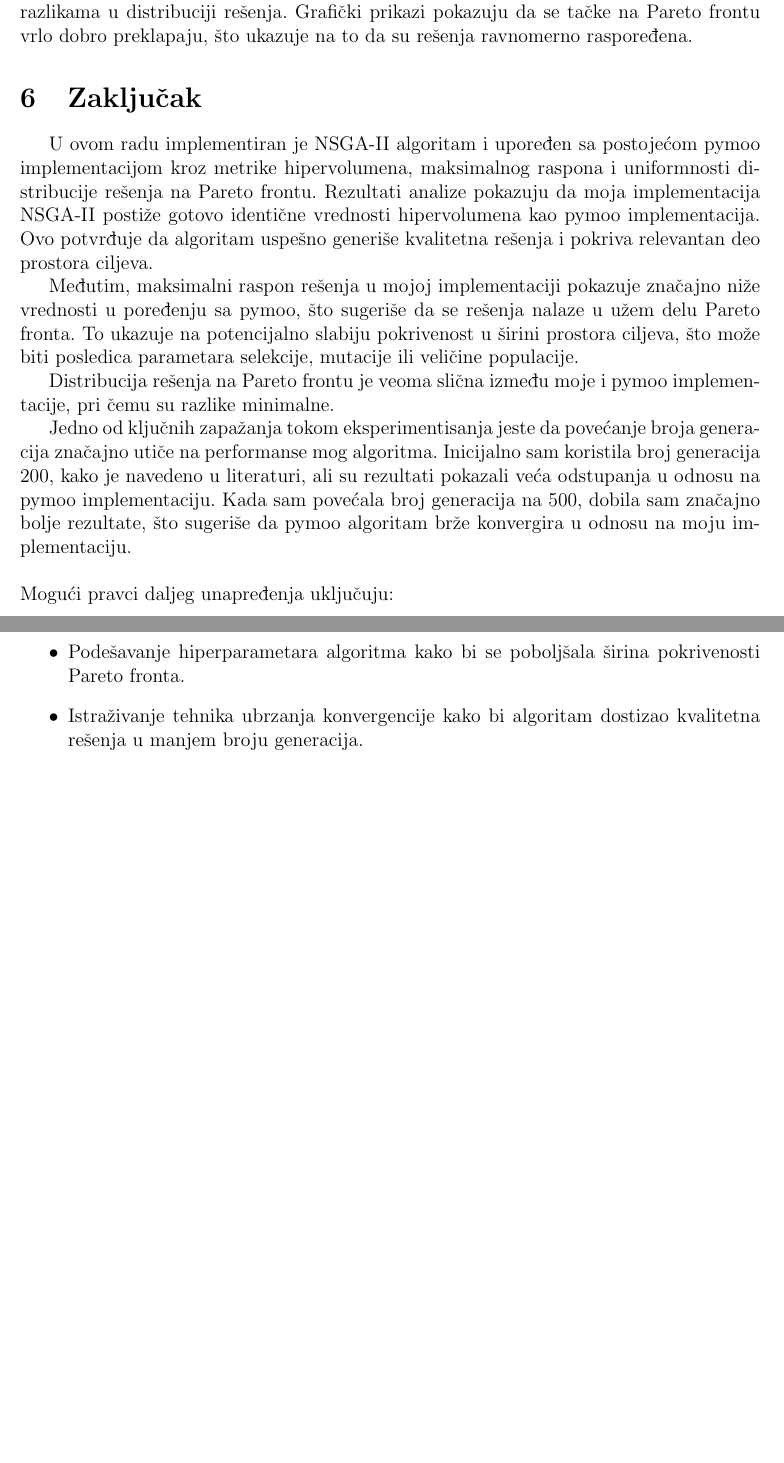
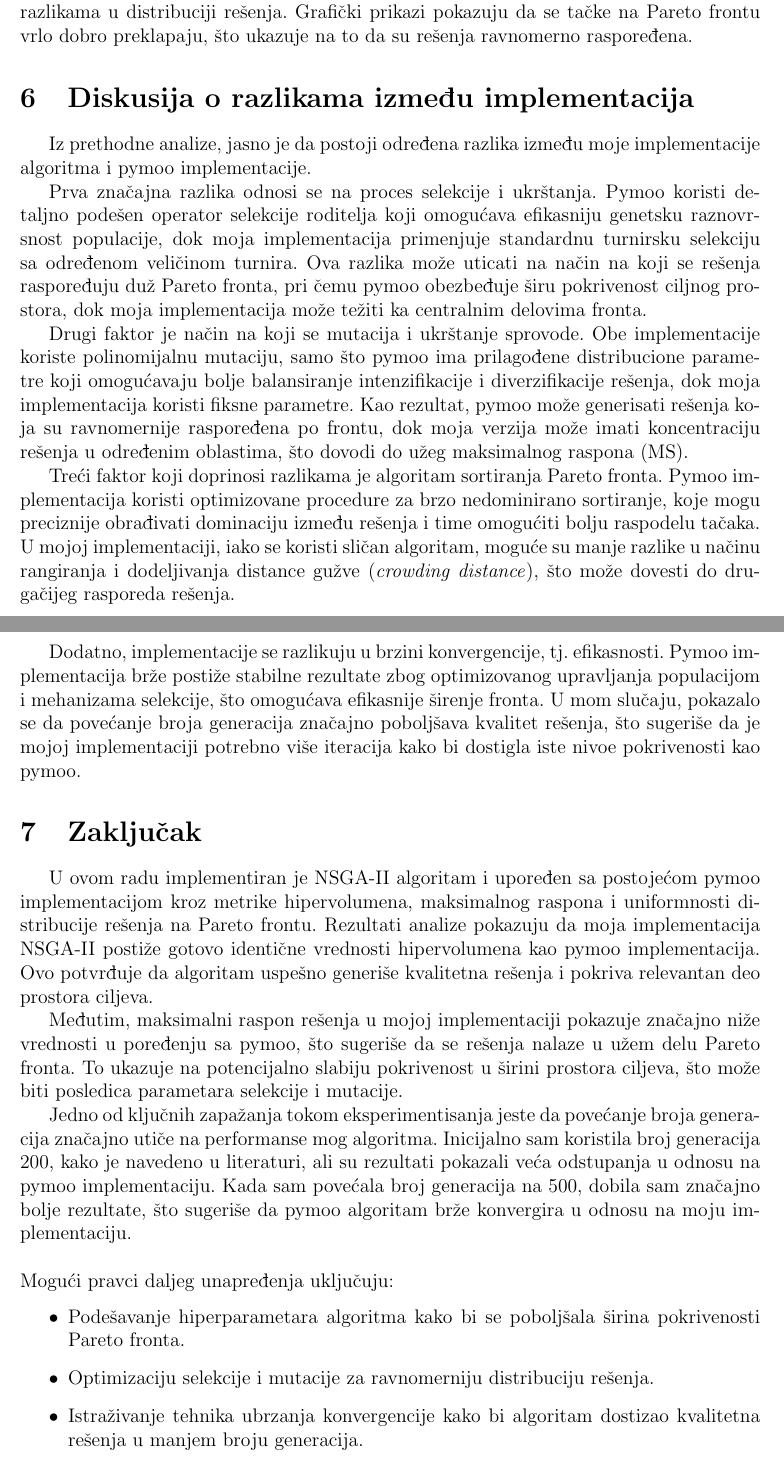
Before and after one commit to stasadjordjevic/NSGA-II, a LaTeX document (dokumentacija.tex): two parts of pages 16 and 17 of 17 before the commit and two parts of pages 16 and 17 of 18 after it, joined at a grey line, cut so that both start at the same text, the shorter picture padded with empty space. Compiled offline with pdfLaTeX.

Commit message:
Updated documentation: Add discussion on differences between implementations after analyzing pymoo documentation

```diff
--- a/dokumentacija.tex
+++ b/dokumentacija.tex
@@ -472,13 +472,23 @@ Uniformnost distribucije rešenja na Pareto frontu ukazuje na to koliko su tačk
 
 Poređenje uniformnosti distribucije rešenja na Pareto frontu između moje implementacije NSGA-II i pymoo implementacije pokazuje vrlo slične rezultate, sa minimalnim razlikama u distribuciji rešenja. Grafički prikazi pokazuju da se tačke na Pareto frontu vrlo dobro preklapaju, što ukazuje na to da su rešenja ravnomerno raspoređena.
 
+\section{Diskusija o razlikama između implementacija}
+Iz prethodne analize, jasno je da postoji određena razlika između moje implementacije algoritma i pymoo implementacije.
+
+Prva značajna razlika odnosi se na proces selekcije i ukrštanja.
+Pymoo koristi detaljno podešen operator selekcije roditelja koji omogućava efikasniju genetsku raznovrsnost populacije, dok moja implementacija primenjuje standardnu turnirsku selekciju sa određenom veličinom turnira.  Ova razlika može uticati na način na koji se rešenja raspoređuju duž Pareto fronta, pri čemu pymoo obezbeđuje širu pokrivenost ciljnog prostora, dok moja implementacija može težiti ka centralnim delovima fronta.
+
+Drugi faktor je način na koji se mutacija i ukrštanje sprovode. Obe implementacije koriste polinomijalnu mutaciju, samo što pymoo ima prilagođene distribucione parametre koji omogućavaju bolje balansiranje intenzifikacije i diverzifikacije rešenja, dok moja implementacija koristi fiksne parametre.  Kao rezultat, pymoo može generisati rešenja koja su ravnomernije raspoređena po frontu, dok moja verzija može imati koncentraciju rešenja u određenim oblastima, što dovodi do užeg maksimalnog raspona (MS).
+
+Treći faktor koji doprinosi razlikama je algoritam sortiranja Pareto fronta. Pymoo implementacija koristi optimizovane procedure za brzo nedominirano sortiranje, koje mogu preciznije obrađivati dominaciju između rešenja i time omogućiti bolju raspodelu tačaka. U mojoj implementaciji, iako se koristi sličan algoritam, moguće su manje razlike u načinu rangiranja i dodeljivanja distance gužve (\textit{crowding distance}), što može dovesti do drugačijeg rasporeda rešenja.
+
+Dodatno, implementacije se razlikuju u brzini konvergencije, tj. efikasnosti. Pymoo implementacija brže postiže stabilne rezultate zbog optimizovanog upravljanja populacijom i mehanizama selekcije, što omogućava efikasnije širenje fronta. U mom slučaju, pokazalo se da povećanje broja generacija značajno poboljšava kvalitet rešenja, što sugeriše da je mojoj implementaciji potrebno više iteracija kako bi dostigla iste nivoe pokrivenosti kao pymoo.
+
 \section{Zaključak}
 U ovom radu implementiran je NSGA-II algoritam i upoređen sa postojećom pymoo implementacijom kroz metrike hipervolumena, maksimalnog raspona i uniformnosti distribucije rešenja na Pareto frontu.
 Rezultati analize pokazuju da moja implementacija NSGA-II postiže gotovo identične vrednosti hipervolumena kao pymoo implementacija. Ovo potvrđuje da algoritam uspešno generiše kvalitetna rešenja i pokriva relevantan deo prostora ciljeva.
 
-Međutim, maksimalni raspon rešenja u mojoj implementaciji pokazuje značajno niže vrednosti u poređenju sa pymoo, što sugeriše da se rešenja nalaze u užem delu Pareto fronta. To ukazuje na potencijalno slabiju pokrivenost u širini prostora ciljeva, što može biti posledica parametara selekcije, mutacije ili veličine populacije.
-
-Distribucija rešenja na Pareto frontu je veoma slična između moje i pymoo implementacije, pri čemu su razlike minimalne.
+Međutim, maksimalni raspon rešenja u mojoj implementaciji pokazuje značajno niže vrednosti u poređenju sa pymoo, što sugeriše da se rešenja nalaze u užem delu Pareto fronta. To ukazuje na potencijalno slabiju pokrivenost u širini prostora ciljeva, što može biti posledica parametara selekcije i mutacije.
 
 Jedno od ključnih zapažanja tokom eksperimentisanja jeste da povećanje broja generacija značajno utiče na performanse mog algoritma. Inicijalno sam koristila broj generacija 200, kako je navedeno u literaturi, ali su rezultati pokazali veća odstupanja u odnosu na pymoo implementaciju. Kada sam povećala broj generacija na 500, dobila sam značajno bolje rezultate, što sugeriše da pymoo algoritam brže konvergira u odnosu na moju implementaciju.
 \\
@@ -487,6 +497,7 @@ Mogući pravci daljeg unapređenja uključuju:
 
 \begin{itemize}
     \item Podešavanje hiperparametara algoritma kako bi se poboljšala širina pokrivenosti Pareto fronta.
+    \item Optimizaciju selekcije i mutacije za ravnomerniju distribuciju rešenja.
     \item Istraživanje tehnika ubrzanja konvergencije kako bi algoritam dostizao kvalitetna rešenja u manjem broju generacija.
     \item Proširenje analize na još neke test funkcije i stvarne optimizacione probleme radi bolje procene performansi algoritma.
 	\item Prilagođavanje algoritma za rešavanje diskretnih optimizacionih problema.
```
Also changed, not shown: dokumentacija.pdf, dokumentacija.tex (2 more changed lines), 1 other file.
